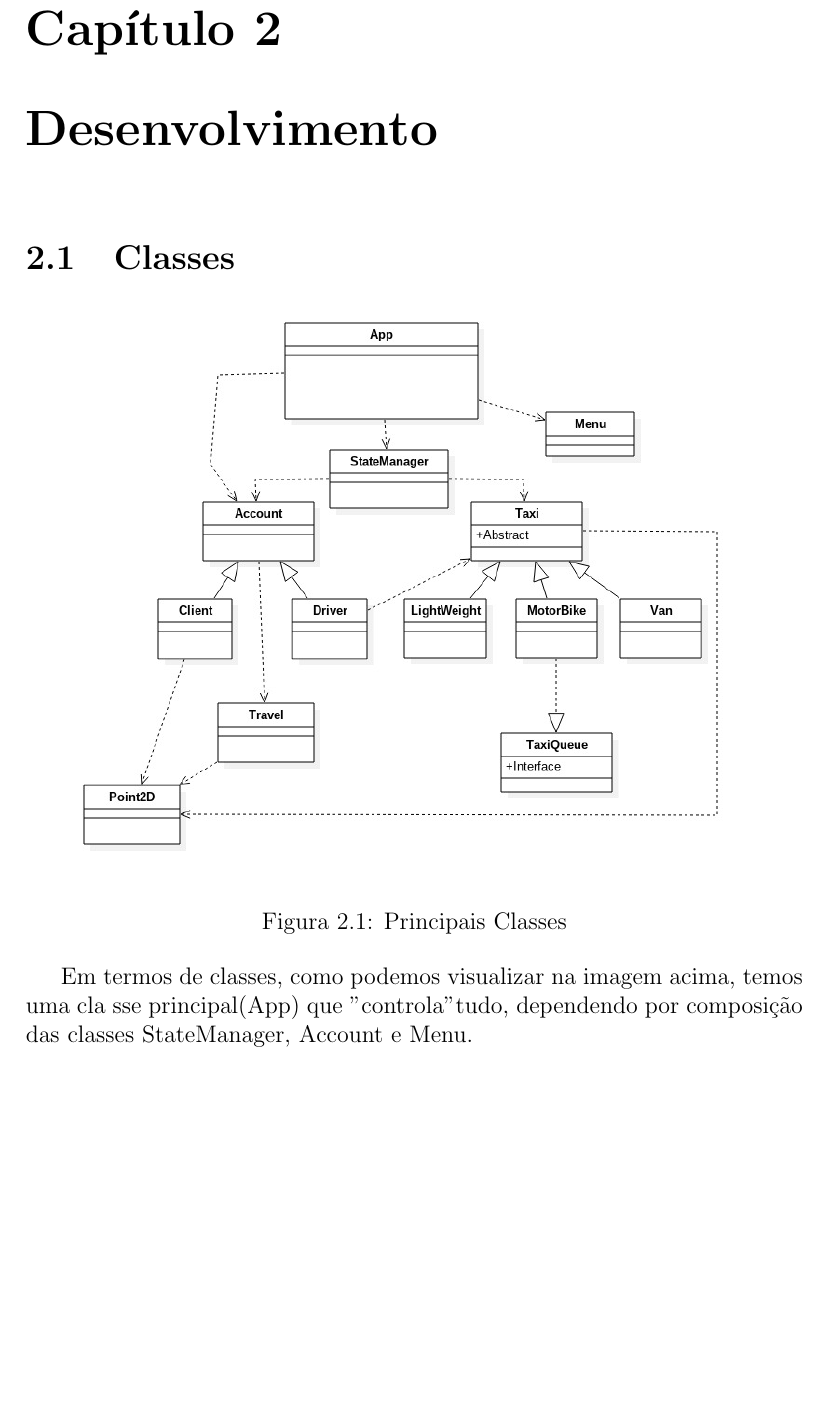
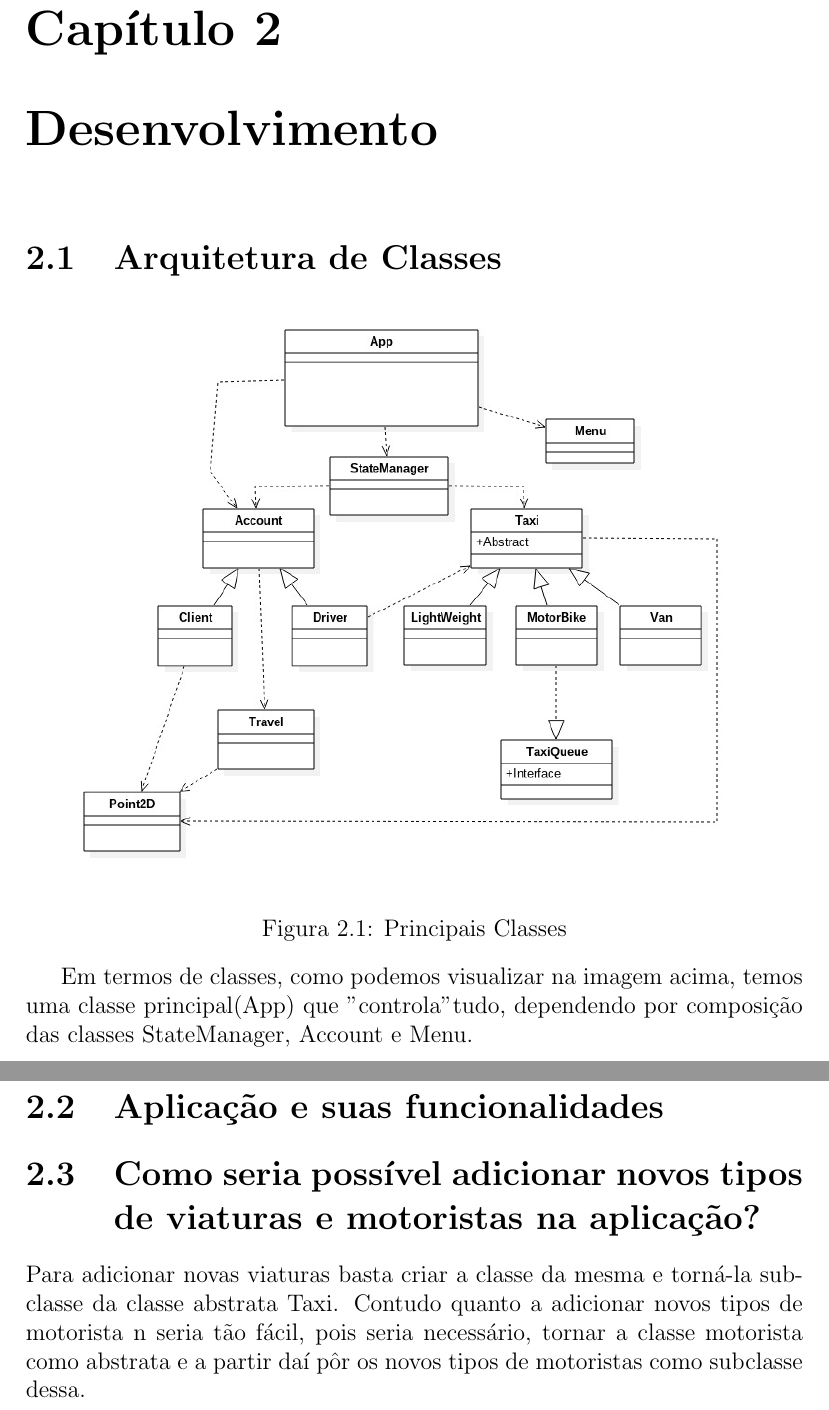
Before and after one commit to jcm300/UmER, a LaTeX document (relatorio.tex): part of page 4 of 5 before the commit and two parts of pages 4 and 5 of 6 after it, the two joined at a grey line, cut so that both start at the same text, the shorter picture padded with empty space. Compiled offline with pdfLaTeX.

Commit message:
report moving forward

```diff
--- a/relatorio.tex
+++ b/relatorio.tex
@@ -27,7 +27,7 @@
 
 \chapter{Desenvolvimento}
 
-\section{Classes}
+\section{Arquitetura de Classes}
 
 \begin{figure}[ht!]
     \centering
@@ -35,6 +35,12 @@
     \caption{Principais Classes}
 \end{figure}
 
-Em termos de classes, como podemos visualizar na imagem acima, temos uma cla    sse principal(App) que "controla" tudo, dependendo por composição das classes StateManager, Account e Menu.
+Em termos de classes, como podemos visualizar na imagem acima, temos uma classe principal(App) que "controla" tudo, dependendo por composição das classes StateManager, Account e Menu.
+
+\section{Aplicação e suas funcionalidades}
+
+\section{Como seria possível adicionar novos tipos de viaturas e motoristas na aplicação?}
+
+Para adicionar novas viaturas basta criar a classe da mesma e torná-la subclasse da classe abstrata Taxi. Contudo quanto a adicionar novos tipos de motorista n seria tão fácil, pois seria necessário, tornar a classe motorista como abstrata e a partir daí pôr os novos tipos de motoristas como subclasse dessa.
 
 \chapter{Conclusão}
```
Also changed, not shown: relatorio.tex (5 more changed lines).
